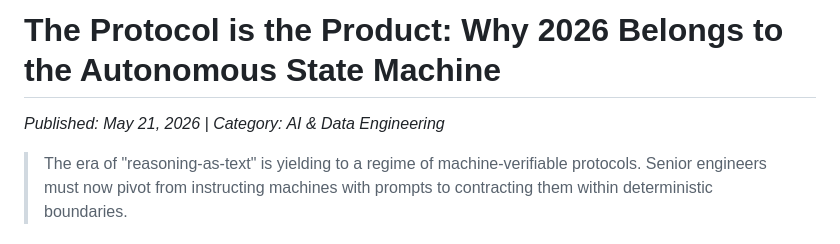
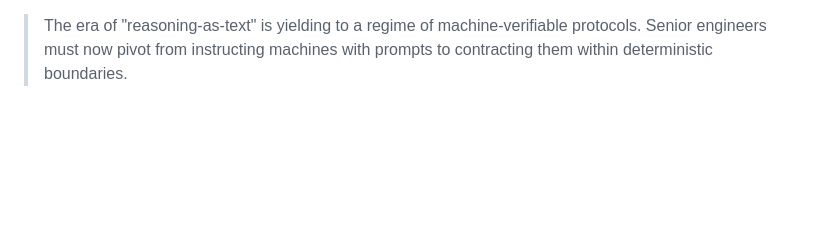
Before and after one commit to yisheng05/lukespeak-portfolio, a Markdown page: articles/autonomous-state-machine-2026.md, the part around the change. GitHub-like rendering; blank space fills up the shorter version.

Commit message:
formatting edits for article

```diff
--- a/articles/autonomous-state-machine-2026.md
+++ b/articles/autonomous-state-machine-2026.md
@@ -1,7 +1,3 @@
-# The Protocol is the Product: Why 2026 Belongs to the Autonomous State Machine
-
-*Published: May 21, 2026 | Category: AI & Data Engineering*
-
 > The era of "reasoning-as-text" is yielding to a regime of machine-verifiable protocols. Senior engineers must now pivot from instructing machines with prompts to contracting them within deterministic boundaries.
 
 ## 1. The Landscape: The Death of the Chatbot Paradigm
```
